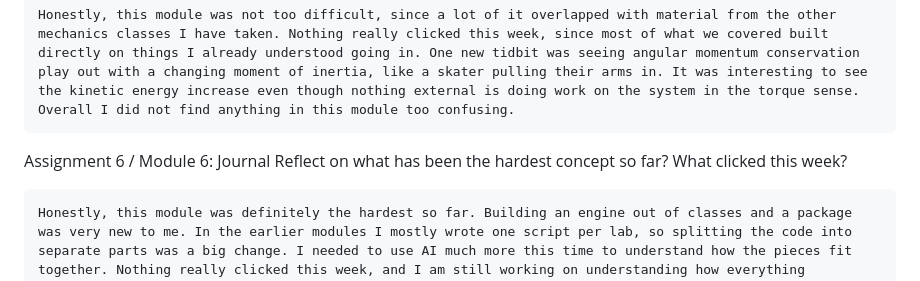
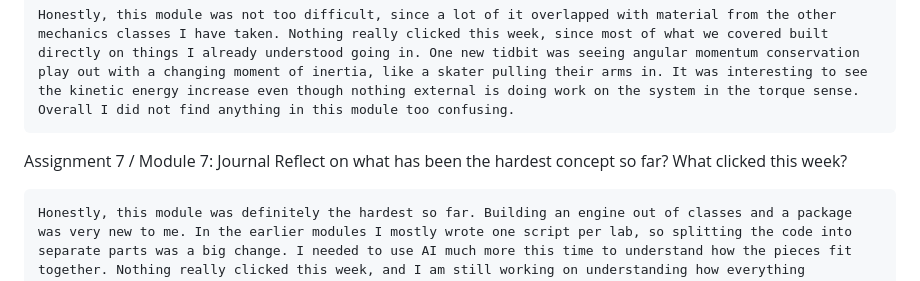
Before and after one commit to asiddiqi5/phys311, a Markdown page: journal/journal.md, the part around the change. Rendered like a GitHub page.

Commit message:
Module 7 Complete

```diff
--- a/journal/journal.md
+++ b/journal/journal.md
@@ -37,7 +37,7 @@ Assignment 6 / Module 6: Journal
 
     Honestly, this module was not too difficult, since a lot of it overlapped with material from the other mechanics classes I have taken. Nothing really clicked this week, since most of what we covered built directly on things I already understood going in. One new tidbit was seeing angular momentum conservation play out with a changing moment of inertia, like a skater pulling their arms in. It was interesting to see the kinetic energy increase even though nothing external is doing work on the system in the torque sense. Overall I did not find anything in this module too confusing.
 
-Assignment 6 / Module 6: Journal
+Assignment 7 / Module 7: Journal
     Reflect on what has been the hardest concept so far? What clicked this week?
 
     Honestly, this module was definitely the hardest so far. Building an engine out of classes and a package was very new to me. In the earlier modules I mostly wrote one script per lab, so splitting the code into separate parts was a big change. I needed to use AI much more this time to understand how the pieces fit together. Nothing really clicked this week, and I am still working on understanding how everything connects.
```
